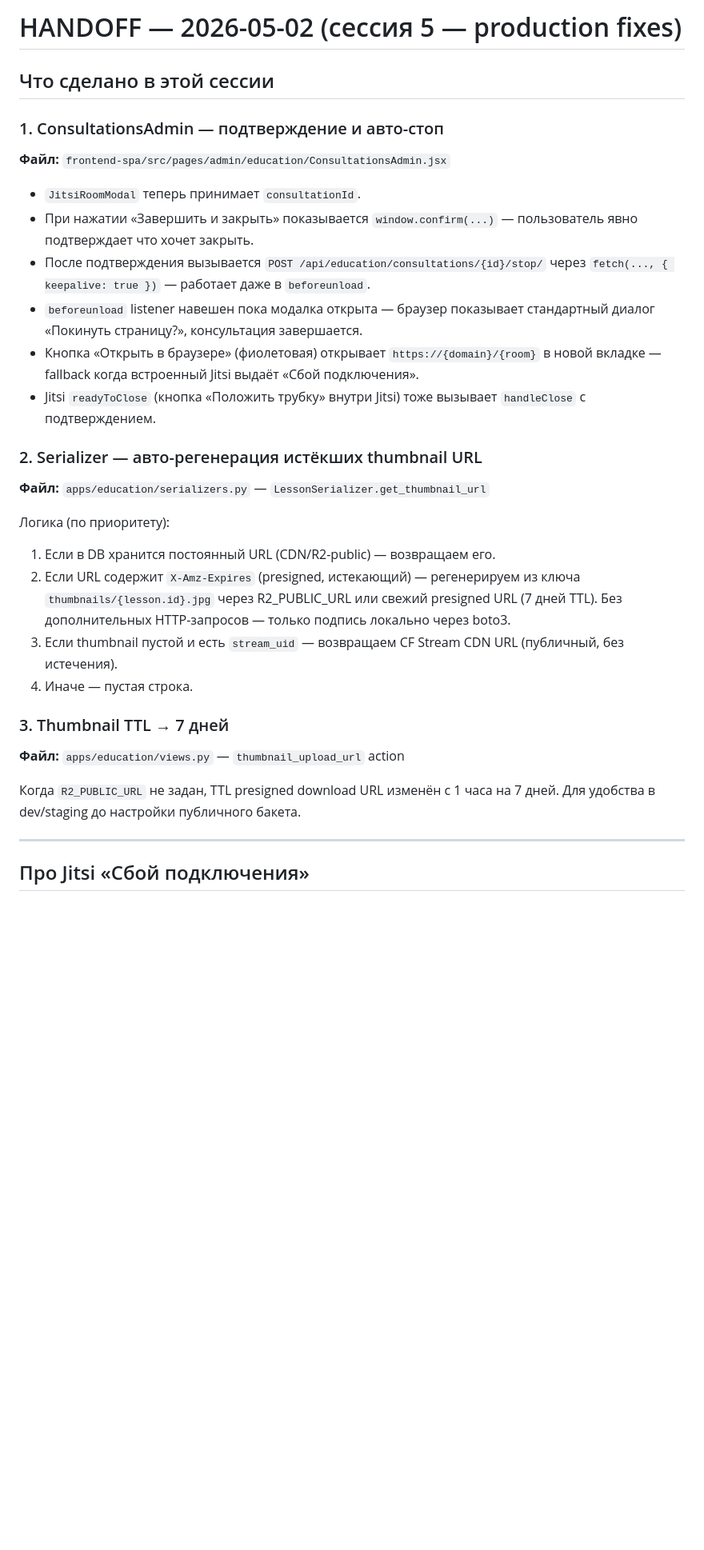
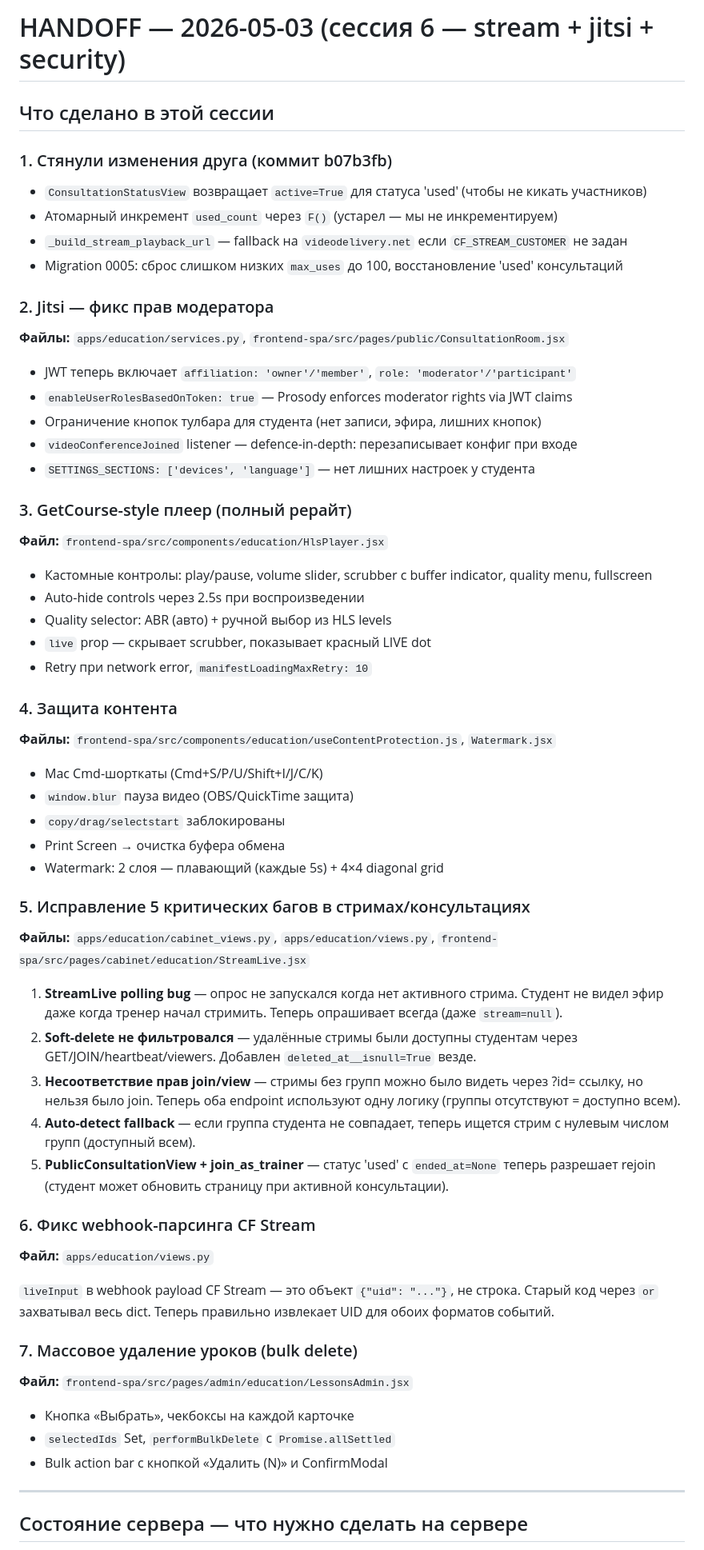
Before and after one commit to adylbek0408/fitness-crm, a Markdown page: .claude/HANDOFF.md, the part around one of its changes. Shown at 80% size. Rendered like a GitHub page; blank space fills up the shorter version.

Commit message:
education: update HANDOFF for session 6

```diff
--- a/.claude/HANDOFF.md
+++ b/.claude/HANDOFF.md
@@ -1,45 +1,63 @@
-# HANDOFF — 2026-05-02 (сессия 5 — production fixes)
+# HANDOFF — 2026-05-03 (сессия 6 — stream + jitsi + security)
 
 ## Что сделано в этой сессии
 
-### 1. ConsultationsAdmin — подтверждение и авто-стоп
+### 1. Стянули изменения друга (коммит b07b3fb)
+- `ConsultationStatusView` возвращает `active=True` для статуса 'used' (чтобы не кикать участников)
+- Атомарный инкремент `used_count` через `F()` (устарел — мы не инкрементируем)
+- `_build_stream_playback_url` — fallback на `videodelivery.net` если `CF_STREAM_CUSTOMER` не задан
+- Migration 0005: сброс слишком низких `max_uses` до 100, восстановление 'used' консультаций
 
-**Файл:** `frontend-spa/src/pages/admin/education/ConsultationsAdmin.jsx`
+### 2. Jitsi — фикс прав модератора
+**Файлы:** `apps/education/services.py`, `frontend-spa/src/pages/public/ConsultationRoom.jsx`
 
-- `JitsiRoomModal` теперь принимает `consultationId`.
-- При нажатии «Завершить и закрыть» показывается `window.confirm(...)` —
-  пользователь явно подтверждает что хочет закрыть.
-- После подтверждения вызывается `POST /api/education/consultations/{id}/stop/`
-  через `fetch(..., { keepalive: true })` — работает даже в `beforeunload`.
-- `beforeunload` listener навешен пока модалка открыта — браузер показывает
-  стандартный диалог «Покинуть страницу?», консультация завершается.
-- Кнопка «Открыть в браузере» (фиолетовая) открывает `https://{domain}/{room}`
-  в новой вкладке — fallback когда встроенный Jitsi выдаёт «Сбой подключения».
-- Jitsi `readyToClose` (кнопка «Положить трубку» внутри Jitsi) тоже вызывает
-  `handleClose` с подтверждением.
+- JWT теперь включает `affiliation: 'owner'/'member'`, `role: 'moderator'/'participant'`
+- `enableUserRolesBasedOnToken: true` — Prosody enforces moderator rights via JWT claims
+- Ограничение кнопок тулбара для студента (нет записи, эфира, лишних кнопок)
+- `videoConferenceJoined` listener — defence-in-depth: перезаписывает конфиг при входе
+- `SETTINGS_SECTIONS: ['devices', 'language']` — нет лишних настроек у студента
 
-### 2. Serializer — авто-регенерация истёкших thumbnail URL
+### 3. GetCourse-style плеер (полный рерайт)
+**Файл:** `frontend-spa/src/components/education/HlsPlayer.jsx`
 
-**Файл:** `apps/education/serializers.py` — `LessonSerializer.get_thumbnail_url`
+- Кастомные контролы: play/pause, volume slider, scrubber с buffer indicator, quality menu, fullscreen
+- Auto-hide controls через 2.5s при воспроизведении
+- Quality selector: ABR (авто) + ручной выбор из HLS levels
+- `live` prop — скрывает scrubber, показывает красный LIVE dot
+- Retry при network error, `manifestLoadingMaxRetry: 10`
 
-Логика (по приоритету):
-1. Если в DB хранится постоянный URL (CDN/R2-public) — возвращаем его.
-2. Если URL содержит `X-Amz-Expires` (presigned, истекающий) — регенерируем
-   из ключа `thumbnails/{lesson.id}.jpg` через R2_PUBLIC_URL или свежий
-   presigned URL (7 дней TTL). Без дополнительных HTTP-запросов — только
-   подпись локально через boto3.
-3. Если thumbnail пустой и есть `stream_uid` — возвращаем CF Stream CDN URL
-   (публичный, без истечения).
-4. Иначе — пустая строка.
+### 4. Защита контента
+**Файлы:** `frontend-spa/src/components/education/useContentProtection.js`, `Watermark.jsx`
 
-### 3. Thumbnail TTL → 7 дней
+- Mac Cmd-шорткаты (Cmd+S/P/U/Shift+I/J/C/K)
+- `window.blur` пауза видео (OBS/QuickTime защита)
+- `copy/drag/selectstart` заблокированы
+- Print Screen → очистка буфера обмена
+- Watermark: 2 слоя — плавающий (каждые 5s) + 4×4 diagonal grid
 
-**Файл:** `apps/education/views.py` — `thumbnail_upload_url` action
+### 5. Исправление 5 критических багов в стримах/консультациях
 
-Когда `R2_PUBLIC_URL` не задан, TTL presigned download URL изменён с 1 часа
-на 7 дней. Для удобства в dev/staging до настройки публичного бакета.
+**Файлы:** `apps/education/cabinet_views.py`, `apps/education/views.py`, `frontend-spa/src/pages/cabinet/education/StreamLive.jsx`
+
+1. **StreamLive polling bug** — опрос не запускался когда нет активного стрима. Студент не видел эфир даже когда тренер начал стримить. Теперь опрашивает всегда (даже `stream=null`).
+2. **Soft-delete не фильтровался** — удалённые стримы были доступны студентам через GET/JOIN/heartbeat/viewers. Добавлен `deleted_at__isnull=True` везде.
+3. **Несоответствие прав join/view** — стримы без групп можно было видеть через ?id= ссылку, но нельзя было join. Теперь оба endpoint используют одну логику (группы отсутствуют = доступно всем).
+4. **Auto-detect fallback** — если группа студента не совпадает, теперь ищется стрим с нулевым числом групп (доступный всем).
+5. **PublicConsultationView + join_as_trainer** — статус 'used' с `ended_at=None` теперь разрешает rejoin (студент может обновить страницу при активной консультации).
+
+### 6. Фикс webhook-парсинга CF Stream
+**Файл:** `apps/education/views.py`
+
+`liveInput` в webhook payload CF Stream — это объект `{"uid": "..."}`, не строка. Старый код через `or` захватывал весь dict. Теперь правильно извлекает UID для обоих форматов событий.
+
+### 7. Массовое удаление уроков (bulk delete)
+**Файл:** `frontend-spa/src/pages/admin/education/LessonsAdmin.jsx`
+
+- Кнопка «Выбрать», чекбоксы на каждой карточке
+- `selectedIds` Set, `performBulkDelete` с `Promise.allSettled`
+- Bulk action bar с кнопкой «Удалить (N)» и ConfirmModal
 
 ---
 
-## Про Jitsi «Сбой подключения»
+## Состояние сервера — что нужно сделать на сервере
 
```
Also changed, not shown: other parts of .claude/HANDOFF.md (+58 -60 lines).
